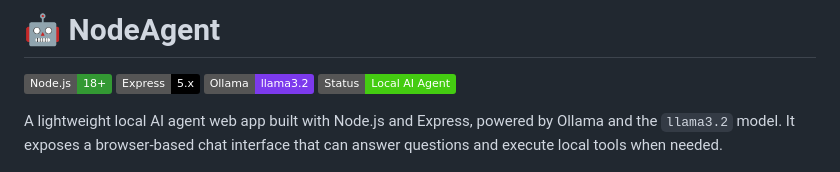
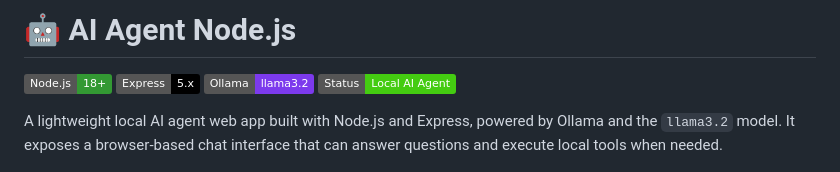
Before and after one commit to TechSivaram/node-ai-agent, a Markdown page: README.md, the part around the change. GitHub-like rendering; badges without logos.

Commit message:
have changed the title

```diff
--- a/README.md
+++ b/README.md
@@ -1,4 +1,4 @@
-# 🤖 NodeAgent
+# 🤖 AI Agent Node.js
 
 ![Node.js](https://img.shields.io/badge/Node.js-18%2B-339933?logo=node.js&logoColor=white)
 ![Express](https://img.shields.io/badge/Express-5.x-000000?logo=express&logoColor=white)
```
